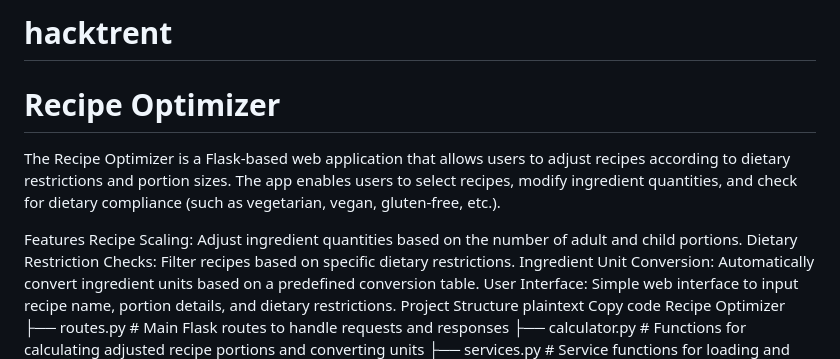
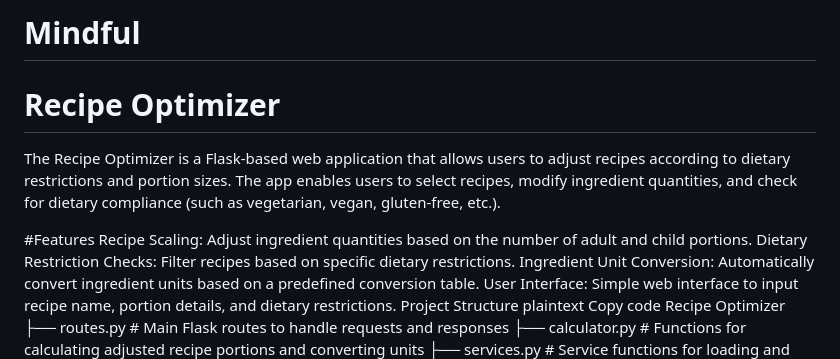
Before and after one commit to ngvuarthur/hacktrent, a Markdown page: README.md, the part around the change. GitHub-like rendering.

```diff
--- a/README.md
+++ b/README.md
@@ -1,8 +1,8 @@
-# hacktrent
+# Mindful
 # Recipe Optimizer
 The Recipe Optimizer is a Flask-based web application that allows users to adjust recipes according to dietary restrictions and portion sizes. The app enables users to select recipes, modify ingredient quantities, and check for dietary compliance (such as vegetarian, vegan, gluten-free, etc.).
 
-Features
+#Features
 Recipe Scaling: Adjust ingredient quantities based on the number of adult and child portions.
 Dietary Restriction Checks: Filter recipes based on specific dietary restrictions.
 Ingredient Unit Conversion: Automatically convert ingredient units based on a predefined conversion table.
```
